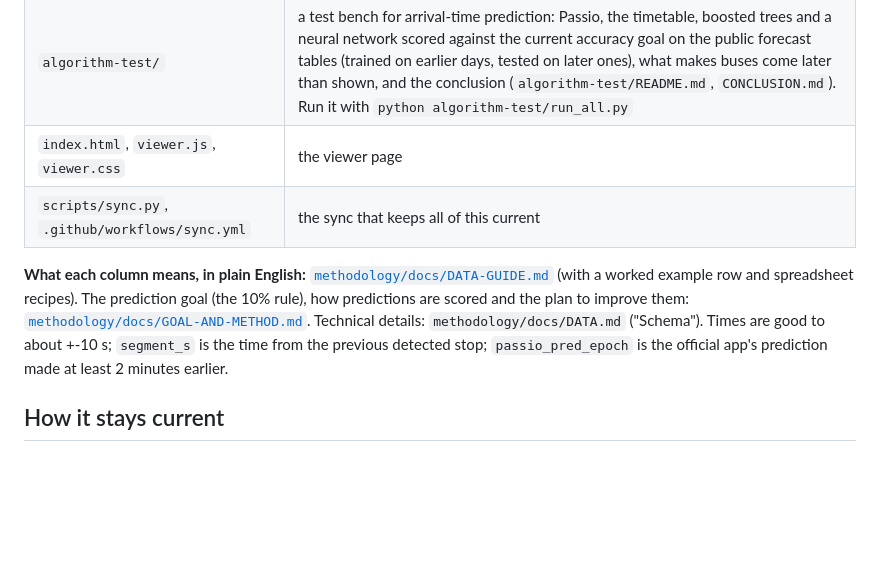
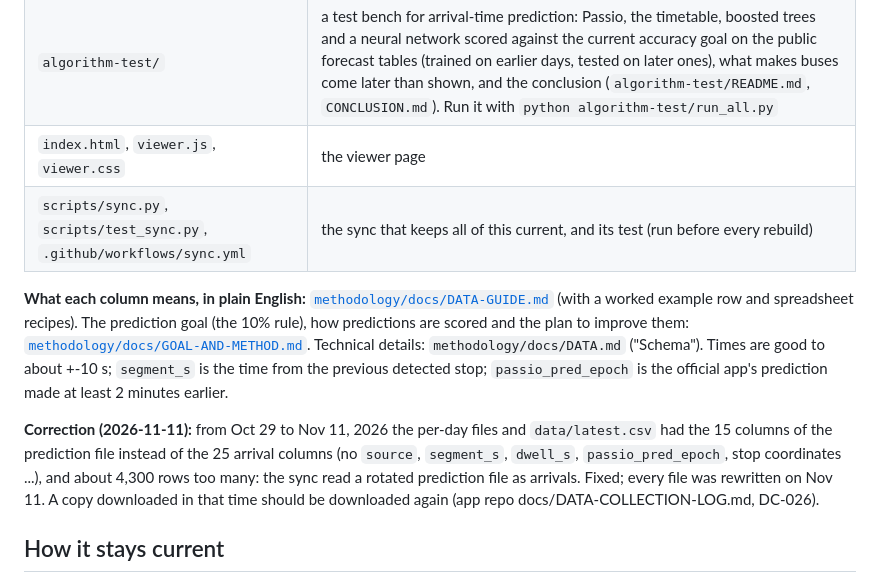
Before and after one commit to blobberus/straight-bussing-data, a Markdown page: README.md, the part around the change. GitHub-like rendering; blank space fills up the shorter version.

Commit message:
README: a correction note for the per-day files of Oct 29 to Nov 11, and the sync's test
From Oct 29 to Nov 11 the per-day files and data/latest.csv had the prediction file's 15 columns and about
4,300 rows too many (fixed in 36126a1; the 09:59 UTC sync rewrote every file, 102,989 arrivals, the same as
the app repo's data branch). Anyone who downloaded in that time should download again. The table of files
lists scripts/test_sync.py, which now runs before every rebuild.

Co-Authored-By: Claude Opus 5.5 <noreply@anthropic.com>

```diff
--- a/README.md
+++ b/README.md
@@ -17,12 +17,18 @@ is one bus trip moving stop to stop over time; hover or tap a point for the stop
 | `methodology/` | `RouteKnower.md` (the experiment plan, test protocol, data targets, experiment log), `experiments/routeknower/` (experiment write-ups), and the data / algorithm / backtest docs |
 | `algorithm-test/` | a test bench for arrival-time prediction: Passio, the timetable, boosted trees and a neural network scored against the current accuracy goal on the public forecast tables (trained on earlier days, tested on later ones), what makes buses come later than shown, and the conclusion (`algorithm-test/README.md`, `CONCLUSION.md`). Run it with `python algorithm-test/run_all.py` |
 | `index.html`, `viewer.js`, `viewer.css` | the viewer page |
-| `scripts/sync.py`, `.github/workflows/sync.yml` | the sync that keeps all of this current |
+| `scripts/sync.py`, `scripts/test_sync.py`, `.github/workflows/sync.yml` | the sync that keeps all of this current, and its test (run before every rebuild) |
 
 **What each column means, in plain English:** [`methodology/docs/DATA-GUIDE.md`](methodology/docs/DATA-GUIDE.md)
 (with a worked example row and spreadsheet recipes). The prediction goal (the 10% rule), how predictions are scored and
 the plan to improve them: [`methodology/docs/GOAL-AND-METHOD.md`](methodology/docs/GOAL-AND-METHOD.md). Technical details: `methodology/docs/DATA.md` ("Schema"). Times are good to about +-10 s; `segment_s` is the time from
 the previous detected stop; `passio_pred_epoch` is the official app's prediction made at least 2 minutes earlier.
+
+**Correction (2026-11-11):** from Oct 29 to Nov 11, 2026 the per-day files and `data/latest.csv` had the 15 columns of
+the prediction file instead of the 25 arrival columns (no `source`, `segment_s`, `dwell_s`, `passio_pred_epoch`, stop
+coordinates ...), and about 4,300 rows too many: the sync read a rotated prediction file as arrivals. Fixed; every
+file was rewritten on Nov 11. A copy downloaded in that time should be downloaded again (app repo
+docs/DATA-COLLECTION-LOG.md, DC-026).
 
 ## How it stays current
 The app repo collects arrivals around the clock (GitHub Actions every 30 minutes plus a local collector) into its
```
